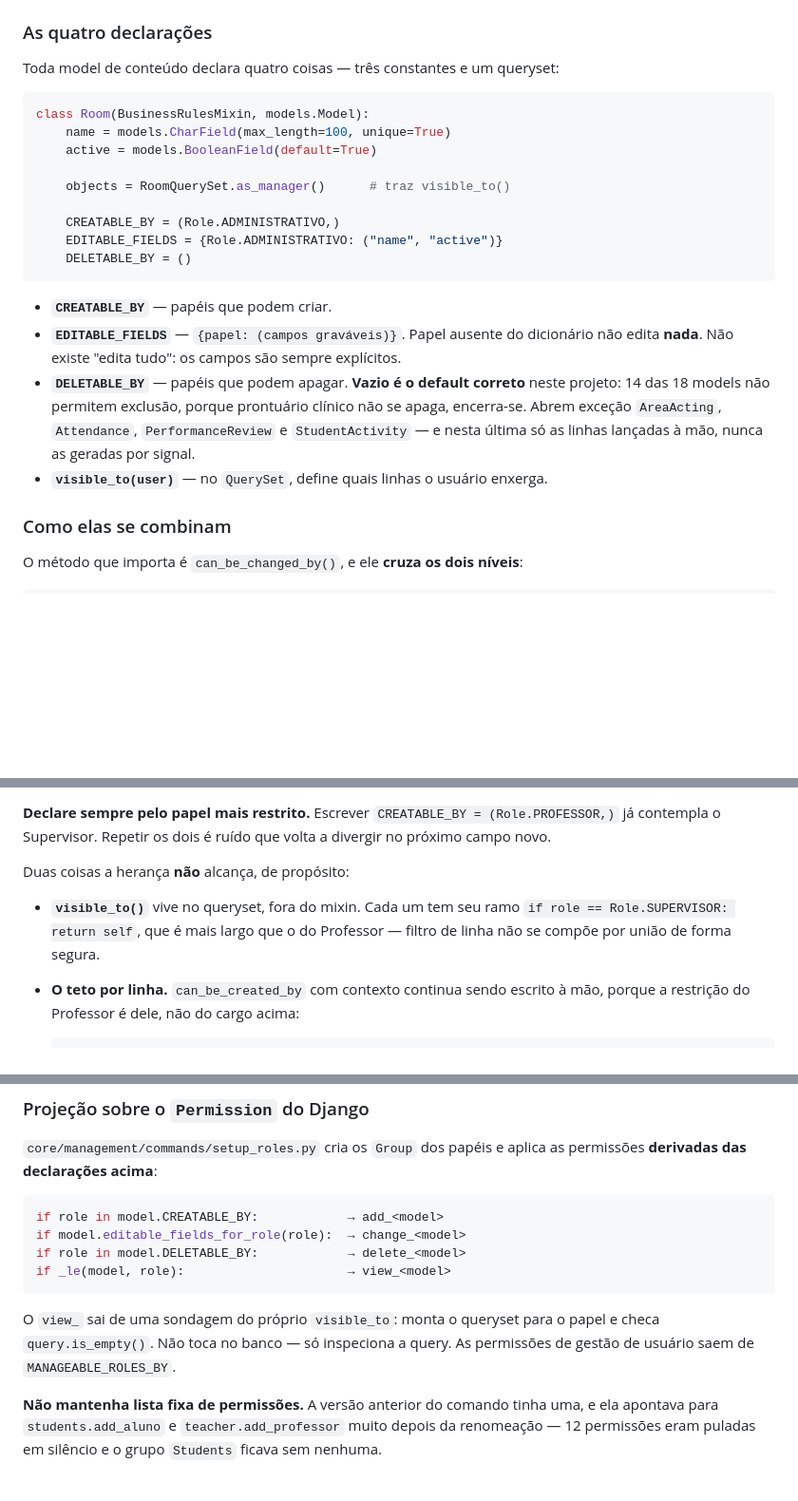
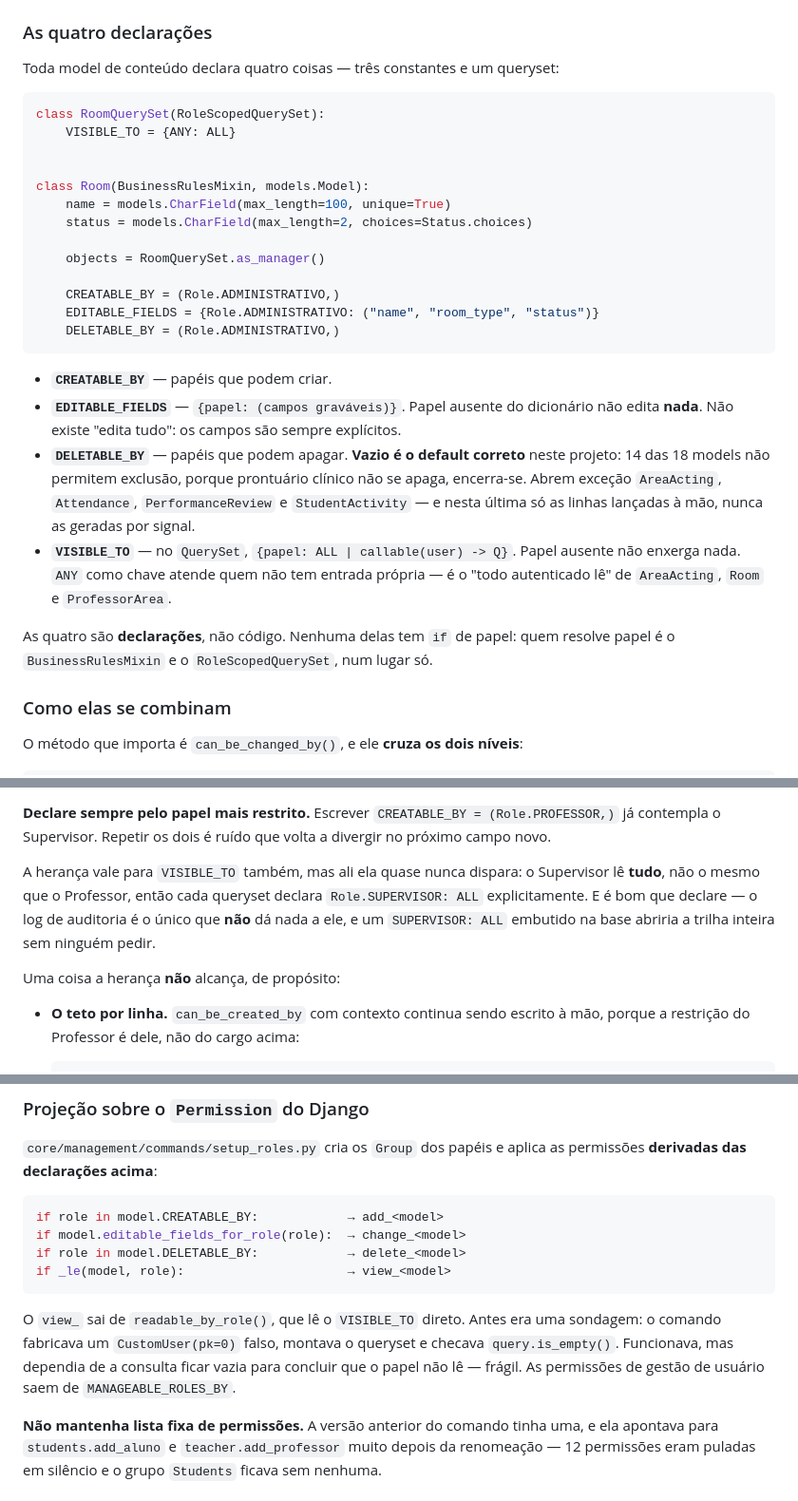
Before and after one commit to AndersonCRodrigues/SEP, a Markdown page: docs/regras-nos-models.md, 3 parts joined by grey strips. Shown at 95% size. GitHub-like rendering; blank space fills up the shorter version.

Commit message:
docs: documenta VISIBLE_TO

````diff
--- a/docs/regras-nos-models.md
+++ b/docs/regras-nos-models.md
@@ -34,15 +34,19 @@ O nível 1 é preenchido a partir dos outros dois — ver *Projeção sobre o
 Toda model de conteúdo declara quatro coisas — três constantes e um queryset:
 
 ```python
+class RoomQuerySet(RoleScopedQuerySet):
+    VISIBLE_TO = {ANY: ALL}
+
+
 class Room(BusinessRulesMixin, models.Model):
     name = models.CharField(max_length=100, unique=True)
-    active = models.BooleanField(default=True)
+    status = models.CharField(max_length=2, choices=Status.choices)
 
-    objects = RoomQuerySet.as_manager()      # traz visible_to()
+    objects = RoomQuerySet.as_manager()
 
     CREATABLE_BY = (Role.ADMINISTRATIVO,)
-    EDITABLE_FIELDS = {Role.ADMINISTRATIVO: ("name", "active")}
-    DELETABLE_BY = ()
+    EDITABLE_FIELDS = {Role.ADMINISTRATIVO: ("name", "room_type", "status")}
+    DELETABLE_BY = (Role.ADMINISTRATIVO,)
 ```
 
 - **`CREATABLE_BY`** — papéis que podem criar.
@@ -53,7 +57,12 @@ class Room(BusinessRulesMixin, models.Model):
   se apaga, encerra-se. Abrem exceção `AreaActing`, `Attendance`,
   `PerformanceReview` e `StudentActivity` — e nesta última só as linhas lançadas
   à mão, nunca as geradas por signal.
-- **`visible_to(user)`** — no `QuerySet`, define quais linhas o usuário enxerga.
+- **`VISIBLE_TO`** — no `QuerySet`, `{papel: ALL | callable(user) -> Q}`. Papel
+  ausente não enxerga nada. `ANY` como chave atende quem não tem entrada própria —
+  é o "todo autenticado lê" de `AreaActing`, `Room` e `ProfessorArea`.
+
+As quatro são **declarações**, não código. Nenhuma delas tem `if` de papel: quem
+resolve papel é o `BusinessRulesMixin` e o `RoleScopedQuerySet`, num lugar só.
 
 ### Como elas se combinam
 
@@ -101,11 +110,14 @@ Professor fecha (`end_date`), o Supervisor também troca `teacher` e `term`.
 `CREATABLE_BY = (Role.PROFESSOR,)` já contempla o Supervisor. Repetir os dois é
 ruído que volta a divergir no próximo campo novo.
 
-Duas coisas a herança **não** alcança, de propósito:
+A herança vale para `VISIBLE_TO` também, mas ali ela quase nunca dispara: o
+Supervisor lê **tudo**, não o mesmo que o Professor, então cada queryset declara
+`Role.SUPERVISOR: ALL` explicitamente. E é bom que declare — o log de auditoria é
+o único que **não** dá nada a ele, e um `SUPERVISOR: ALL` embutido na base abriria
+a trilha inteira sem ninguém pedir.
 
-- **`visible_to()`** vive no queryset, fora do mixin. Cada um tem seu ramo
-  `if role == Role.SUPERVISOR: return self`, que é mais largo que o do Professor —
-  filtro de linha não se compõe por união de forma segura.
+Uma coisa a herança **não** alcança, de propósito:
+
 - **O teto por linha.** `can_be_created_by` com contexto continua sendo escrito à
   mão, porque a restrição do Professor é dele, não do cargo acima:
 
@@ -219,9 +231,11 @@ if role in model.DELETABLE_BY:            → delete_<model>
 if _le(model, role):                      → view_<model>
 ```
 
-O `view_` sai de uma sondagem do próprio `visible_to`: monta o queryset para o
-papel e checa `query.is_empty()`. Não toca no banco — só inspeciona a query.
-As permissões de gestão de usuário saem de `MANAGEABLE_ROLES_BY`.
+O `view_` sai de `readable_by_role()`, que lê o `VISIBLE_TO` direto. Antes era
+uma sondagem: o comando fabricava um `CustomUser(pk=0)` falso, montava o queryset
+e checava `query.is_empty()`. Funcionava, mas dependia de a consulta ficar vazia
+para concluir que o papel não lê — frágil. As permissões de gestão de usuário saem
+de `MANAGEABLE_ROLES_BY`.
 
 **Não mantenha lista fixa de permissões.** A versão anterior do comando tinha uma,
 e ela apontava para `students.add_aluno` e `teacher.add_professor` muito depois da
````
Also changed, not shown: other parts of docs/regras-nos-models.md (+3 -2 lines).
